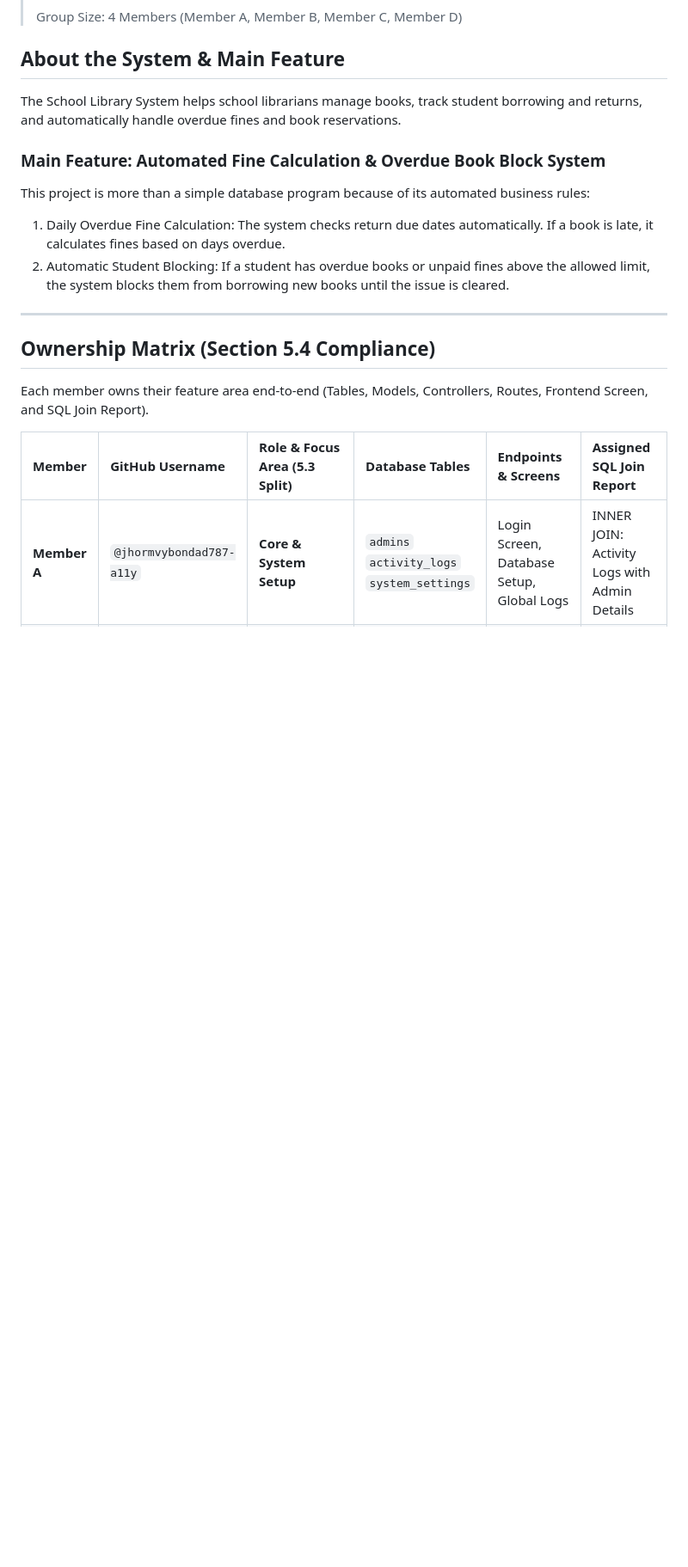
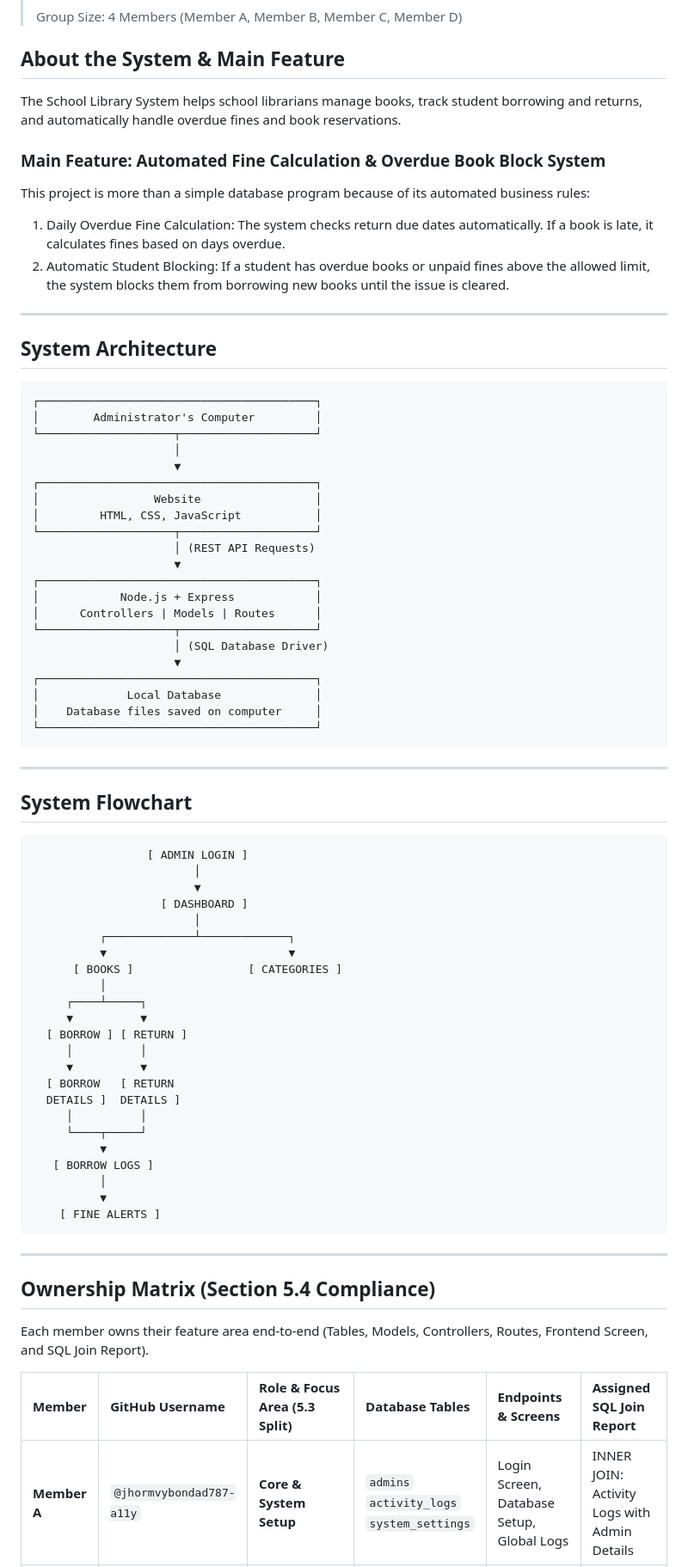
Before and after one commit to Dev-Hisayuki/School-Library-System, a Markdown page: README.md, the part around one of its changes. Shown at 86% size. Drawn GitHub-style; blank space fills up the shorter version.

````diff
--- a/README.md
+++ b/README.md
@@ -16,6 +16,64 @@ This project is more than a simple database program because of its automated bus
 
 1. Daily Overdue Fine Calculation: The system checks return due dates automatically. If a book is late, it calculates fines based on days overdue.
 2. Automatic Student Blocking: If a student has overdue books or unpaid fines above the allowed limit, the system blocks them from borrowing new books until the issue is cleared.
+
+---
+
+## System Architecture
+
+```
+┌─────────────────────────────────────────┐
+│        Administrator's Computer         │
+└────────────────────┬────────────────────┘
+                     │
+                     ▼
+┌─────────────────────────────────────────┐
+│                 Website                 │
+│         HTML, CSS, JavaScript           │
+└────────────────────┬────────────────────┘
+                     │ (REST API Requests)
+                     ▼
+┌─────────────────────────────────────────┐
+│            Node.js + Express            │
+│      Controllers | Models | Routes      │
+└────────────────────┬────────────────────┘
+                     │ (SQL Database Driver)
+                     ▼
+┌─────────────────────────────────────────┐
+│             Local Database              │
+│    Database files saved on computer     │
+└─────────────────────────────────────────┘
+```
+
+---
+
+## System Flowchart
+
+```
+                 [ ADMIN LOGIN ]
+                        │
+                        ▼
+                   [ DASHBOARD ]
+                        │
+          ┌─────────────┴─────────────┐
+          ▼                           ▼
+      [ BOOKS ]                 [ CATEGORIES ]
+          │
+     ┌────┴─────┐
+     ▼          ▼
+  [ BORROW ] [ RETURN ]
+     │          │
+     ▼          ▼
+  [ BORROW   [ RETURN
+  DETAILS ]  DETAILS ]
+     │          │
+     └────┬─────┘
+          ▼
+   [ BORROW LOGS ]
+          │
+          ▼
+    [ FINE ALERTS ]
+```
 
 ---
 
````
Also changed, not shown: other parts of README.md (+36 -34 lines).
